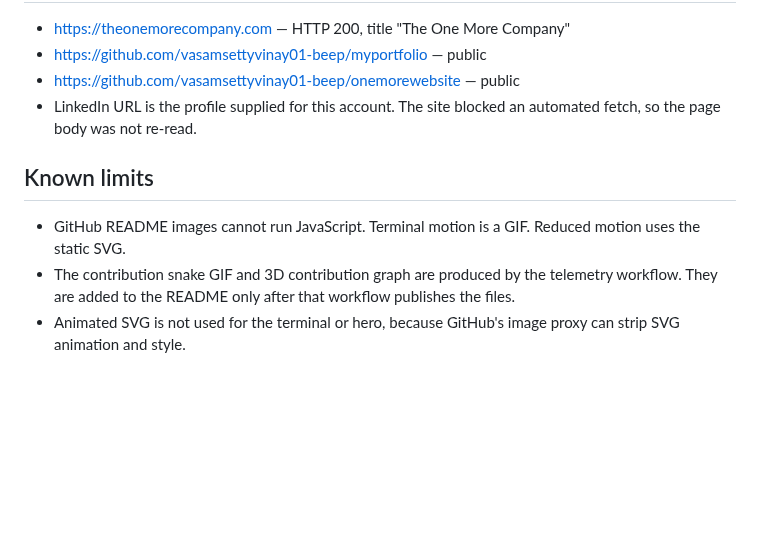
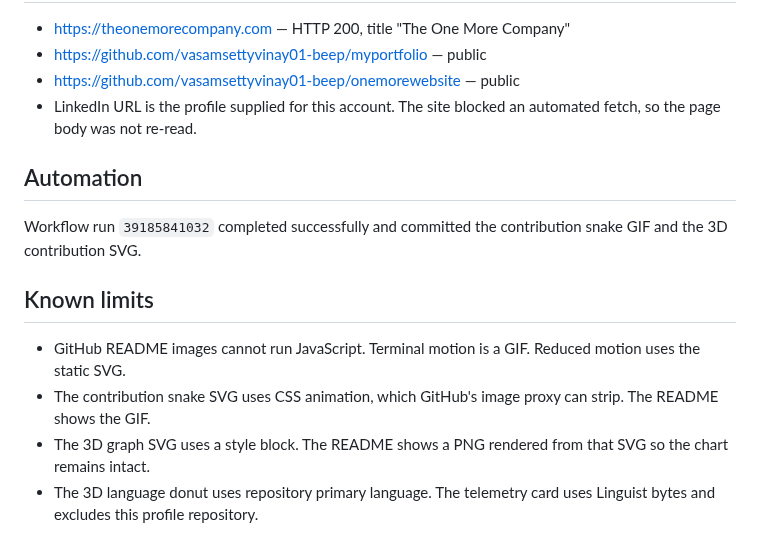
Before and after one commit to vasamsettyvinay01-beep/vasamsettyvinay01-beep, a Markdown page: docs/VERIFICATION.md, the part around the change. Drawn GitHub-style; blank space fills up the shorter version.

```diff
--- a/docs/VERIFICATION.md
+++ b/docs/VERIFICATION.md
@@ -30,8 +30,13 @@ Repositories that were not public at publish time are not described.
 - https://github.com/vasamsettyvinay01-beep/onemorewebsite — public
 - LinkedIn URL is the profile supplied for this account. The site blocked an automated fetch, so the page body was not re-read.
 
+## Automation
+
+Workflow run `39185841032` completed successfully and committed the contribution snake GIF and the 3D contribution SVG.
+
 ## Known limits
 
 - GitHub README images cannot run JavaScript. Terminal motion is a GIF. Reduced motion uses the static SVG.
-- The contribution snake GIF and 3D contribution graph are produced by the telemetry workflow. They are added to the README only after that workflow publishes the files.
-- Animated SVG is not used for the terminal or hero, because GitHub's image proxy can strip SVG animation and style.
+- The contribution snake SVG uses CSS animation, which GitHub's image proxy can strip. The README shows the GIF.
+- The 3D graph SVG uses a style block. The README shows a PNG rendered from that SVG so the chart remains intact.
+- The 3D language donut uses repository primary language. The telemetry card uses Linguist bytes and excludes this profile repository.
```
Also changed, not shown: README.md (+8 -0 lines), assets/activity/profile-3d.png (added), 4 other files.
